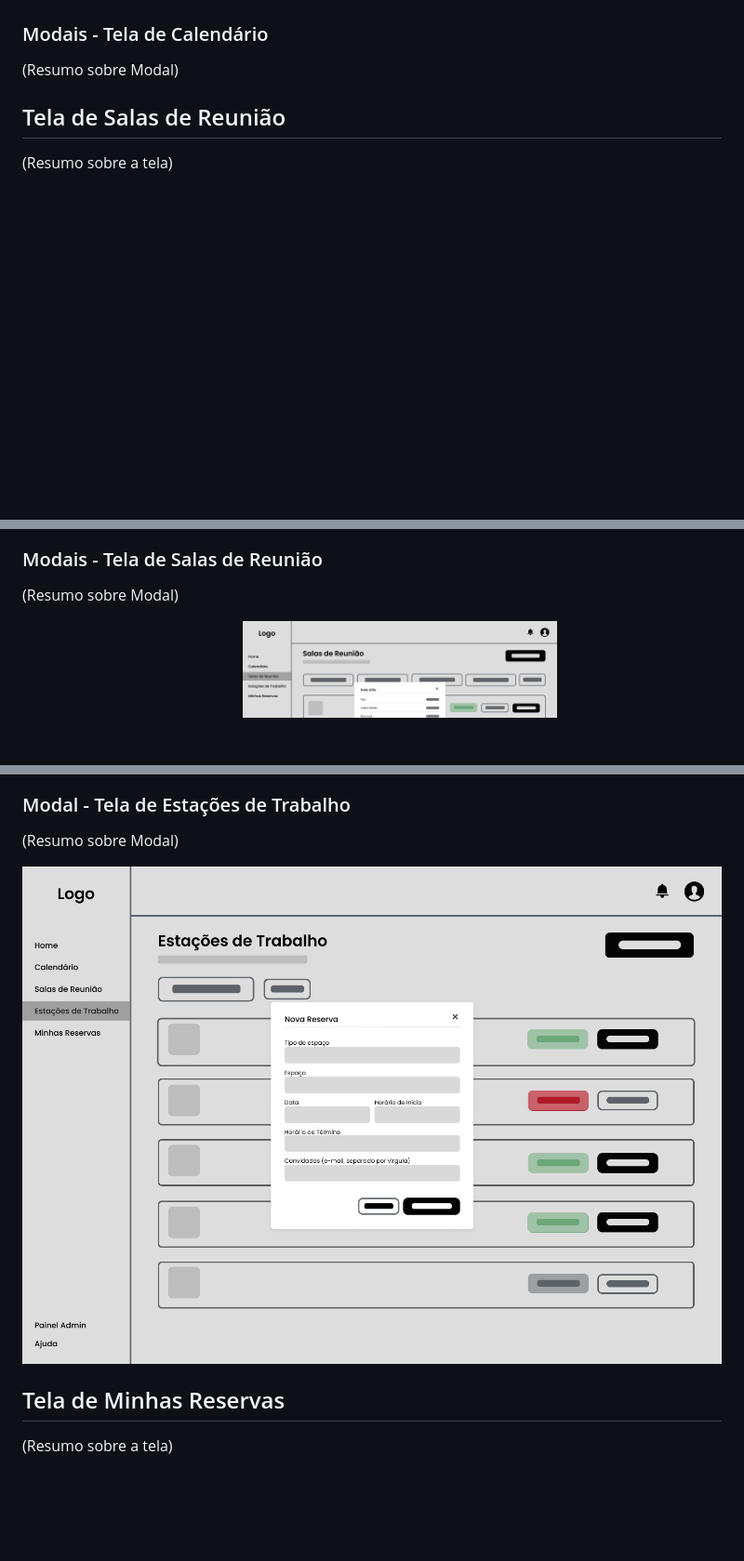
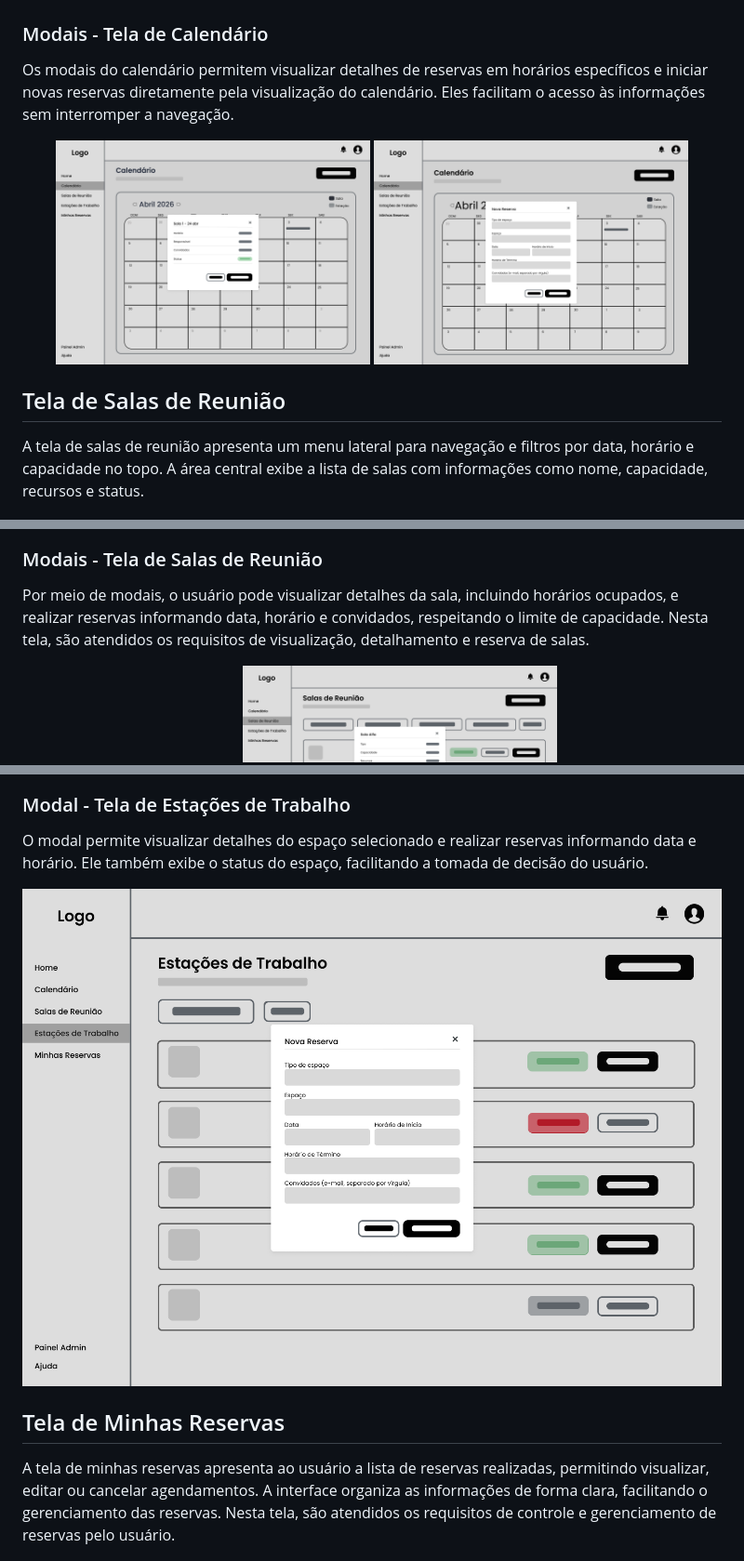
Before and after one commit to ICEI-PUC-Minas-PMV-SI/icei-puc-minas-pmv-si-2026-1-pe1-t4-deskly, a Markdown page: docs/interface.md, 3 parts joined by grey strips. Shown at 93% size. Drawn GitHub-style; pictures changed too: docs/img/ModalCalendario1.png (added), docs/img/ModalCalendario2.png (added); blank space fills up the shorter version.

```diff
--- a/docs/interface.md
+++ b/docs/interface.md
@@ -43,17 +45,22 @@ Eles foram utilizados para definir o layout e a relação entre as páginas, gar
 
 ### Modais - Tela de Calendário
 
-(Resumo sobre Modal)
+Os modais do calendário permitem visualizar detalhes de reservas em horários específicos e iniciar novas reservas diretamente pela visualização do calendário. Eles facilitam o acesso às informações sem interromper a navegação.
+
+<p align="center">
+  <img src="img/ModalCalendario1.png" width="45%">
+  <img src="img/ModalCalendario2.png" width="45%">
+</p>
 
 ## Tela de Salas de Reunião
 
-(Resumo sobre a tela)
+A tela de salas de reunião apresenta um menu lateral para navegação e filtros por data, horário e capacidade no topo. A área central exibe a lista de salas com informações como nome, capacidade, recursos e status.
 
 ![Wire Frame Salas de Reunião](img/WireFrame-SalasReuniao.png)
 
 ### Modais - Tela de Salas de Reunião
 
-(Resumo sobre Modal)
+Por meio de modais, o usuário pode visualizar detalhes da sala, incluindo horários ocupados, e realizar reservas informando data, horário e convidados, respeitando o limite de capacidade. Nesta tela, são atendidos os requisitos de visualização, detalhamento e reserva de salas.
 
 <p align="center">
   <img src="img/ModalSalasReuniao1.png" width="45%">
@@ -68,5 +75,5 @@ Eles foram utilizados para definir o layout e a relação entre as páginas, gar
 
 ### Modal - Tela de Estações de Trabalho
 
-(Resumo sobre Modal)
+O modal permite visualizar detalhes do espaço selecionado e realizar reservas informando data e horário. Ele também exibe o status do espaço, facilitando a tomada de decisão do usuário.
 
@@ -74,7 +81,7 @@ Eles foram utilizados para definir o layout e a relação entre as páginas, gar
 
 ## Tela de Minhas Reservas
 
-(Resumo sobre a tela)
+A tela de minhas reservas apresenta ao usuário a lista de reservas realizadas, permitindo visualizar, editar ou cancelar agendamentos. A interface organiza as informações de forma clara, facilitando o gerenciamento das reservas. Nesta tela, são atendidos os requisitos de controle e gerenciamento de reservas pelo usuário.
 
 ![Wire Frame Minhas Reservas](img/WireFrame-Reservas.png)
 
```
Also changed, not shown: other parts of docs/interface.md (+15 -13 lines), docs/img/ModalInicial.png (added), docs/img/WireFrame-Calendário.png (added), docs/img/WireFrame-Inicial.png (added).
